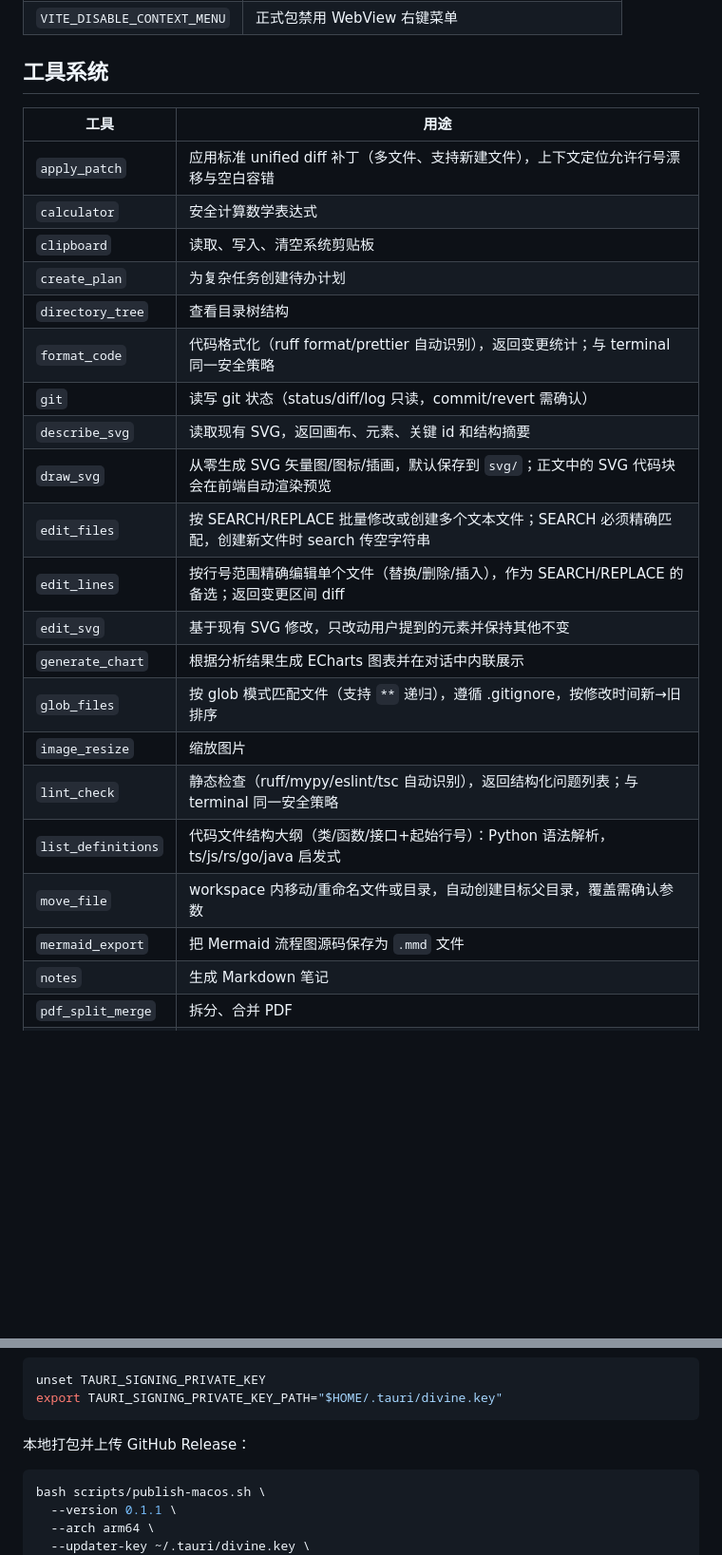
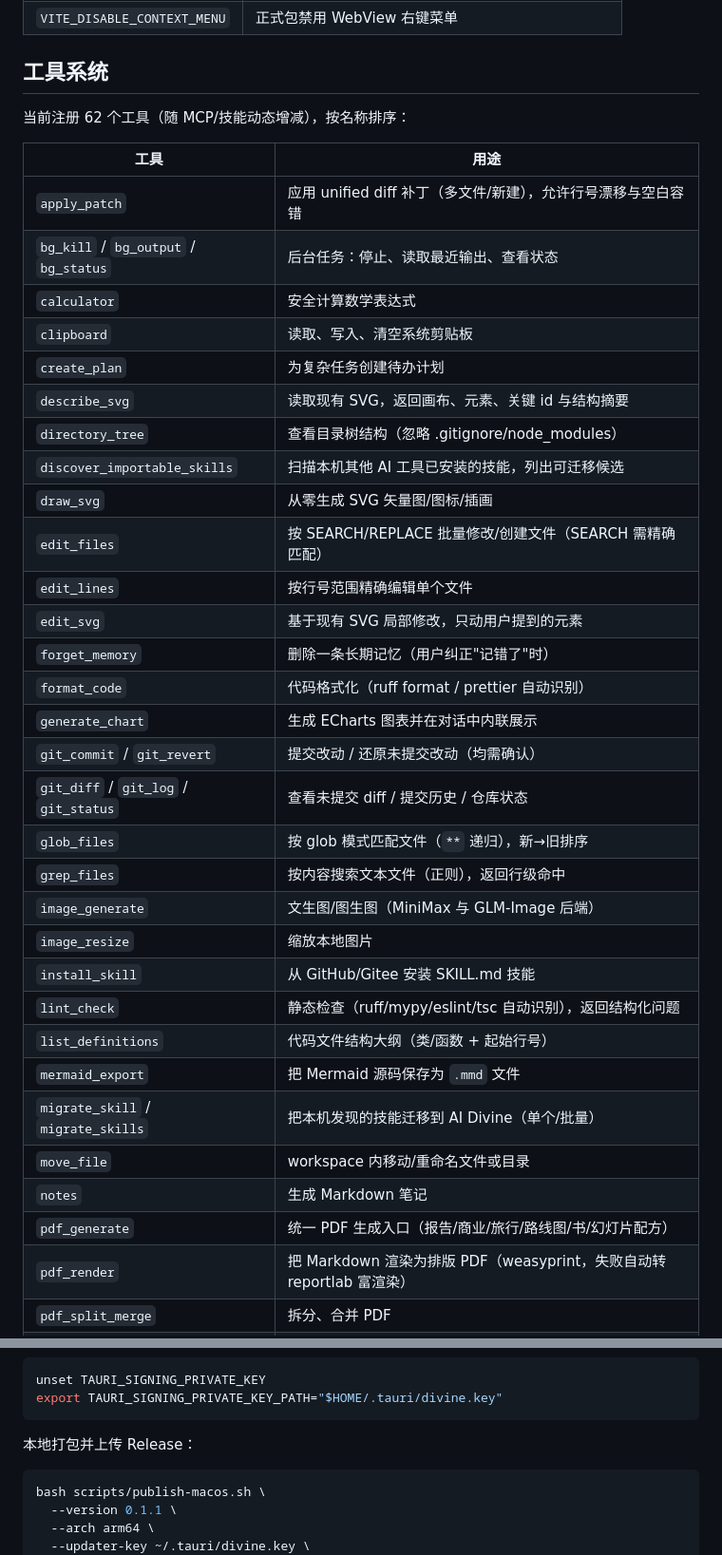
Before and after one commit to mrtanweijie/ai-divine-desktop, a Markdown page: README.md, 2 parts joined by grey strips. Shown at 95% size. Rendered like a GitHub page; blank space fills up the shorter version.

Commit message:
docs: 更新项目 README

````diff
--- a/README.md
+++ b/README.md
@@ -162,26 +171,38 @@ pnpm tauri:dev
 
 ## 工具系统
 
+当前注册 62 个工具（随 MCP/技能动态增减），按名称排序：
+
 | 工具 | 用途 |
 | --- | --- |
-| `apply_patch` | 应用标准 unified diff 补丁（多文件、支持新建文件），上下文定位允许行号漂移与空白容错 |
+| `apply_patch` | 应用 unified diff 补丁（多文件/新建），允许行号漂移与空白容错 |
+| `bg_kill` / `bg_output` / `bg_status` | 后台任务：停止、读取最近输出、查看状态 |
 | `calculator` | 安全计算数学表达式 |
 | `clipboard` | 读取、写入、清空系统剪贴板 |
 | `create_plan` | 为复杂任务创建待办计划 |
-| `directory_tree` | 查看目录树结构 |
-| `format_code` | 代码格式化（ruff format/prettier 自动识别），返回变更统计；与 terminal 同一安全策略 |
-| `git` | 读写 git 状态（status/diff/log 只读，commit/revert 需确认） |
-| `describe_svg` | 读取现有 SVG，返回画布、元素、关键 id 和结构摘要 |
-| `draw_svg` | 从零生成 SVG 矢量图/图标/插画，默认保存到 `svg/`；正文中的 SVG 代码块会在前端自动渲染预览 |
-| `edit_files` | 按 SEARCH/REPLACE 批量修改或创建多个文本文件；SEARCH 必须精确匹配，创建新文件时 search 传空字符串 |
-| `edit_lines` | 按行号范围精确编辑单个文件（替换/删除/插入），作为 SEARCH/REPLACE 的备选；返回变更区间 diff |
-| `edit_svg` | 基于现有 SVG 修改，只改动用户提到的元素并保持其他不变 |
-| `generate_chart` | 根据分析结果生成 ECharts 图表并在对话中内联展示 |
-| `glob_files` | 按 glob 模式匹配文件（支持 `**` 递归），遵循 .gitignore，按修改时间新→旧排序 |
-| `image_resize` | 缩放图片 |
-| `lint_check` | 静态检查（ruff/mypy/eslint/tsc 自动识别），返回结构化问题列表；与 terminal 同一安全策略 |
-| `list_definitions` | 代码文件结构大纲（类/函数/接口+起始行号）：Python 语法解析，ts/js/rs/go/java 启发式 |
-| `move_file` | workspace 内移动/重命名文件或目录，自动创建目标父目录，覆盖需确认参数 |
-| `mermaid_export` | 把 Mermaid 流程图源码保存为 `.mmd` 文件 |
+| `describe_svg` | 读取现有 SVG，返回画布、元素、关键 id 与结构摘要 |
+| `directory_tree` | 查看目录树结构（忽略 .gitignore/node_modules） |
+| `discover_importable_skills` | 扫描本机其他 AI 工具已安装的技能，列出可迁移候选 |
+| `draw_svg` | 从零生成 SVG 矢量图/图标/插画 |
+| `edit_files` | 按 SEARCH/REPLACE 批量修改/创建文件（SEARCH 需精确匹配） |
+| `edit_lines` | 按行号范围精确编辑单个文件 |
+| `edit_svg` | 基于现有 SVG 局部修改，只动用户提到的元素 |
+| `forget_memory` | 删除一条长期记忆（用户纠正"记错了"时） |
+| `format_code` | 代码格式化（ruff format / prettier 自动识别） |
+| `generate_chart` | 生成 ECharts 图表并在对话中内联展示 |
+| `git_commit` / `git_revert` | 提交改动 / 还原未提交改动（均需确认） |
+| `git_diff` / `git_log` / `git_status` | 查看未提交 diff / 提交历史 / 仓库状态 |
+| `glob_files` | 按 glob 模式匹配文件（`**` 递归），新→旧排序 |
+| `grep_files` | 按内容搜索文本文件（正则），返回行级命中 |
+| `image_generate` | 文生图/图生图（MiniMax 与 GLM-Image 后端） |
+| `image_resize` | 缩放本地图片 |
+| `install_skill` | 从 GitHub/Gitee 安装 SKILL.md 技能 |
+| `lint_check` | 静态检查（ruff/mypy/eslint/tsc 自动识别），返回结构化问题 |
+| `list_definitions` | 代码文件结构大纲（类/函数 + 起始行号） |
+| `mermaid_export` | 把 Mermaid 源码保存为 `.mmd` 文件 |
+| `migrate_skill` / `migrate_skills` | 把本机发现的技能迁移到 AI Divine（单个/批量） |
+| `move_file` | workspace 内移动/重命名文件或目录 |
 | `notes` | 生成 Markdown 笔记 |
+| `pdf_generate` | 统一 PDF 生成入口（报告/商业/旅行/路线图/书/幻灯片配方） |
+| `pdf_render` | 把 Markdown 渲染为排版 PDF（weasyprint，失败自动转 reportlab 富渲染） |
 | `pdf_split_merge` | 拆分、合并 PDF |
@@ -292,7 +327,7 @@ unset TAURI_SIGNING_PRIVATE_KEY
 export TAURI_SIGNING_PRIVATE_KEY_PATH="$HOME/.tauri/divine.key"
 ```
 
-本地打包并上传 GitHub Release：
+本地打包并上传 Release：
 
 ```bash
 bash scripts/publish-macos.sh \
````
Also changed, not shown: other parts of README.md (+57 -34 lines).
